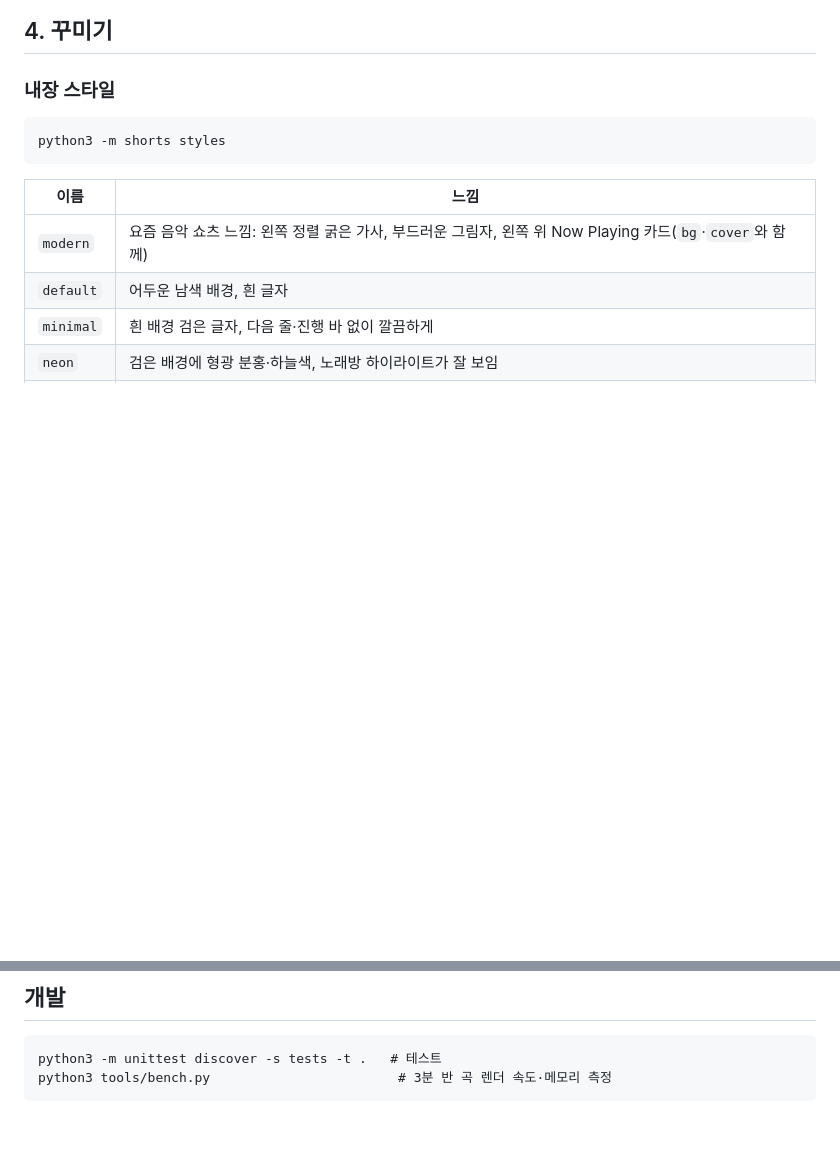
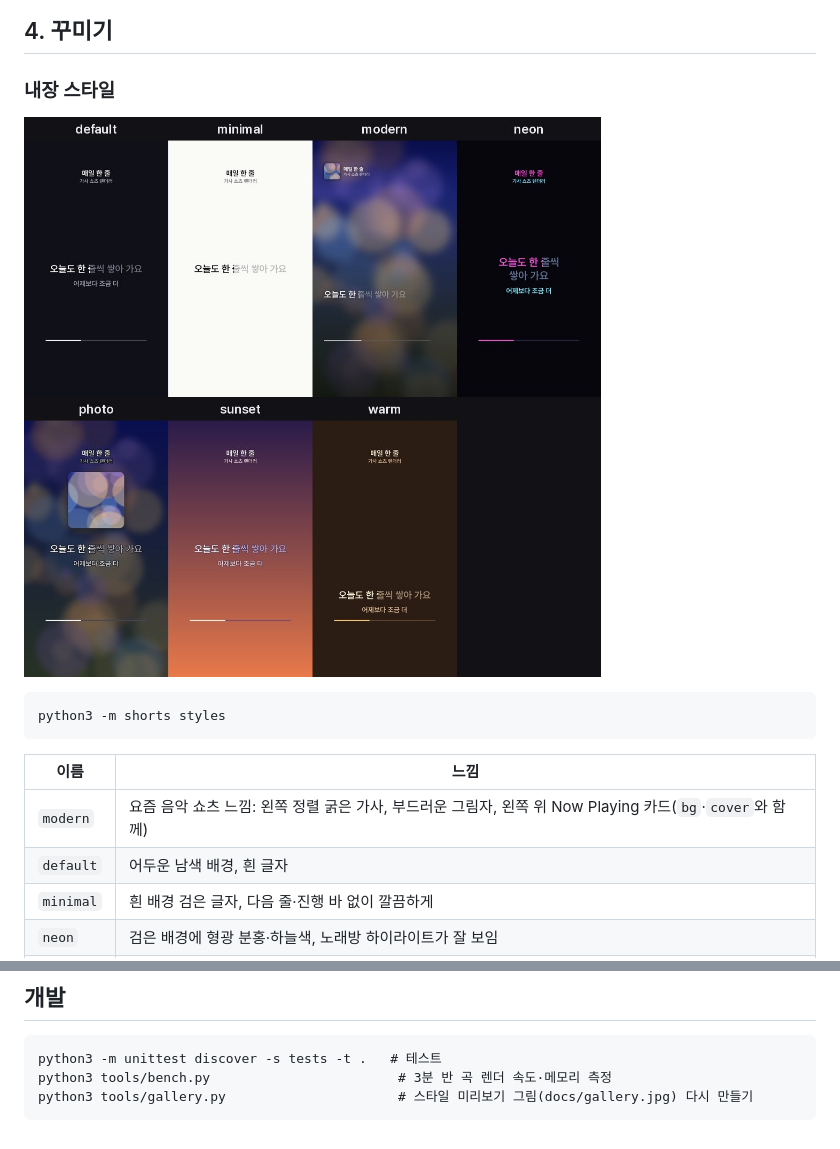
Before and after one commit to seojeongyeob05-code/lyrics-shorts-render, a Markdown page: README.md, 2 parts joined by grey strips. Drawn GitHub-style; pictures changed too: docs/gallery.jpg (added); blank space fills up the shorter version.

Commit message:
Add style gallery generator and README preview (day 28)
Co-Authored-By: Claude Opus 5.5 <noreply@anthropic.com>
Claude-Session: https://claude.ai/code/session_01JcQe5MAf9mcP49EYE6AAod

````diff
--- a/README.md
+++ b/README.md
@@ -122,6 +122,8 @@ python3 -m shorts export 노래.json --format ass    # 노래.ass — 글꼴·
 
 ### 내장 스타일
 
+![내장 스타일 미리보기](docs/gallery.jpg)
+
 ```
 python3 -m shorts styles
 ```
@@ -201,4 +203,5 @@ python3 -m shorts styles
 ```
 python3 -m unittest discover -s tests -t .   # 테스트
 python3 tools/bench.py                        # 3분 반 곡 렌더 속도·메모리 측정
+python3 tools/gallery.py                      # 스타일 미리보기 그림(docs/gallery.jpg) 다시 만들기
 ```
````
Also changed, not shown: DEVLOG.md (+6 -0 lines), ROADMAP.md (+1 -1 lines), 2 other files.
